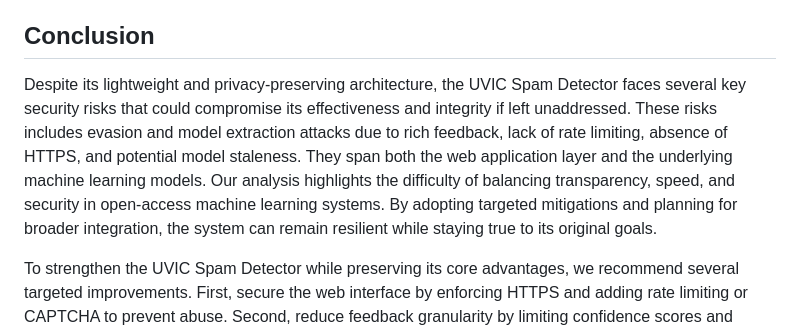
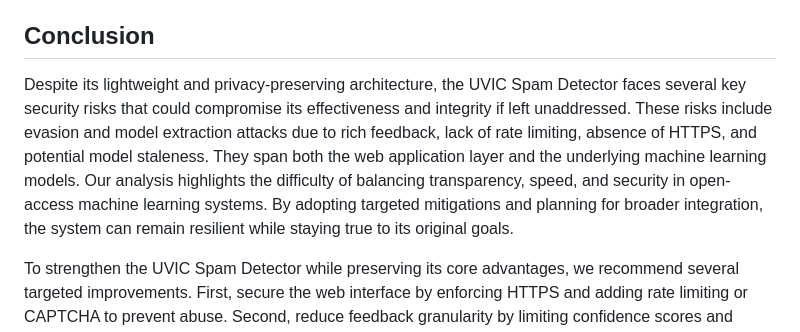
Before and after one commit to chengkaiyang2025/Summer-2025-ECE-597-Group11, a Markdown page: SecurityAnalysis.md, the part around the change. Rendered like a GitHub page.

Commit message:
Update SecurityAnalysis.md
spelling error fixed

```diff
--- a/SecurityAnalysis.md
+++ b/SecurityAnalysis.md
@@ -176,6 +176,6 @@ In firewall or email system integrations, the API will be expected to provide fa
 
 ## Conclusion
 
-Despite its lightweight and privacy-preserving architecture, the UVIC Spam Detector faces several key security risks that could compromise its effectiveness and integrity if left unaddressed. These risks includes evasion and model extraction attacks due to rich feedback, lack of rate limiting, absence of HTTPS, and potential model staleness. They span both the web application layer and the underlying machine learning models. Our analysis highlights the difficulty of balancing transparency, speed, and security in open-access machine learning systems. By adopting targeted mitigations and planning for broader integration, the system can remain resilient while staying true to its original goals.
+Despite its lightweight and privacy-preserving architecture, the UVIC Spam Detector faces several key security risks that could compromise its effectiveness and integrity if left unaddressed. These risks include evasion and model extraction attacks due to rich feedback, lack of rate limiting, absence of HTTPS, and potential model staleness. They span both the web application layer and the underlying machine learning models. Our analysis highlights the difficulty of balancing transparency, speed, and security in open-access machine learning systems. By adopting targeted mitigations and planning for broader integration, the system can remain resilient while staying true to its original goals.
 
 To strengthen the UVIC Spam Detector while preserving its core advantages, we recommend several targeted improvements. First, secure the web interface by enforcing HTTPS and adding rate limiting or CAPTCHA to prevent abuse. Second, reduce feedback granularity by limiting confidence scores and token-level explanations to hinder evasion and model extraction. Third, improve model robustness through adversarial training, confidence smoothing, and token obfuscation detection. Finally, implement lightweight model management practices and explore deployment options such as a secure API, browser extension, or firewall plugin to expand the system’s utility in real-world environments.
```
